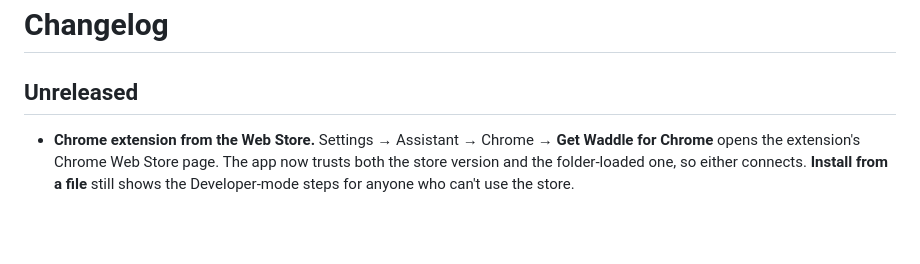
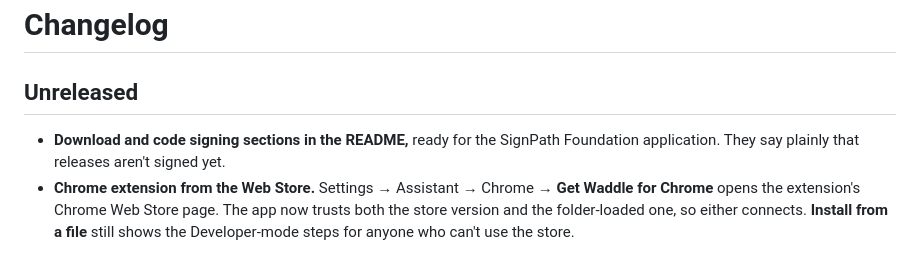
Before and after one commit to DimeDataCloud/Open-Waddle, a Markdown page: CHANGELOG.md, the part around the change. Rendered like a GitHub page; blank space fills up the shorter version.

```diff
--- a/CHANGELOG.md
+++ b/CHANGELOG.md
@@ -2,6 +2,7 @@
 
 ## Unreleased
 
+- **Download and code signing sections in the README,** ready for the SignPath Foundation application. They say plainly that releases aren't signed yet.
 - **Chrome extension from the Web Store.** Settings → Assistant → Chrome → **Get Waddle for Chrome** opens the extension's Chrome Web Store page. The app now trusts both the store version and the folder-loaded one, so either connects. **Install from a file** still shows the Developer-mode steps for anyone who can't use the store.
 
 ## 0.2.9: release candidate
```
Also changed, not shown: README.md (+16 -0 lines).
